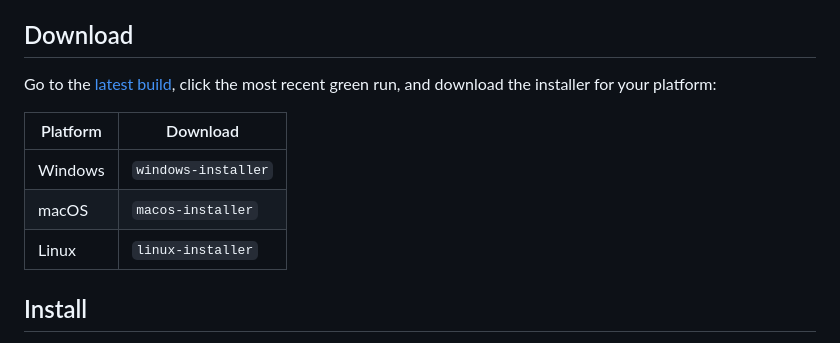
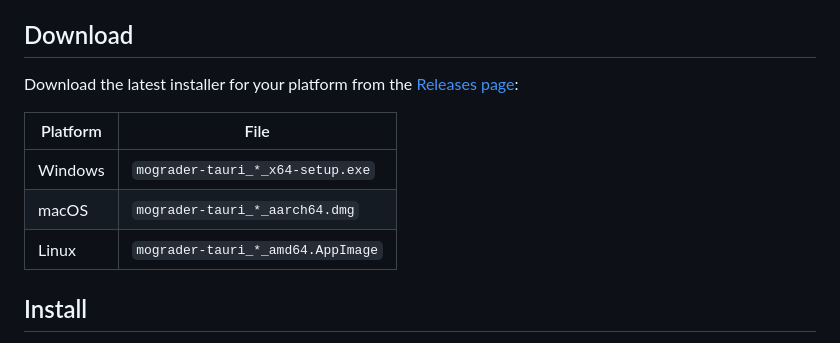
Before and after one commit to jameskermode/tauri-marimo-test, a Markdown page: README.md, the part around the change. GitHub-like rendering.

Commit message:
Link to GitHub Releases in README download section
Co-Authored-By: Claude Opus 4.6 (1M context) <noreply@anthropic.com>

```diff
--- a/README.md
+++ b/README.md
@@ -11,13 +11,13 @@
 
 ## Download
 
-Go to the [latest build](../../actions/workflows/build.yml), click the most recent green run, and download the installer for your platform:
+Download the latest installer for your platform from the [Releases page](../../releases/latest):
 
-| Platform | Download |
-|----------|----------|
-| Windows | `windows-installer` |
-| macOS | `macos-installer` |
-| Linux | `linux-installer` |
+| Platform | File |
+|----------|------|
+| Windows | `mograder-tauri_*_x64-setup.exe` |
+| macOS | `mograder-tauri_*_aarch64.dmg` |
+| Linux | `mograder-tauri_*_amd64.AppImage` |
 
 ## Install
 
```
